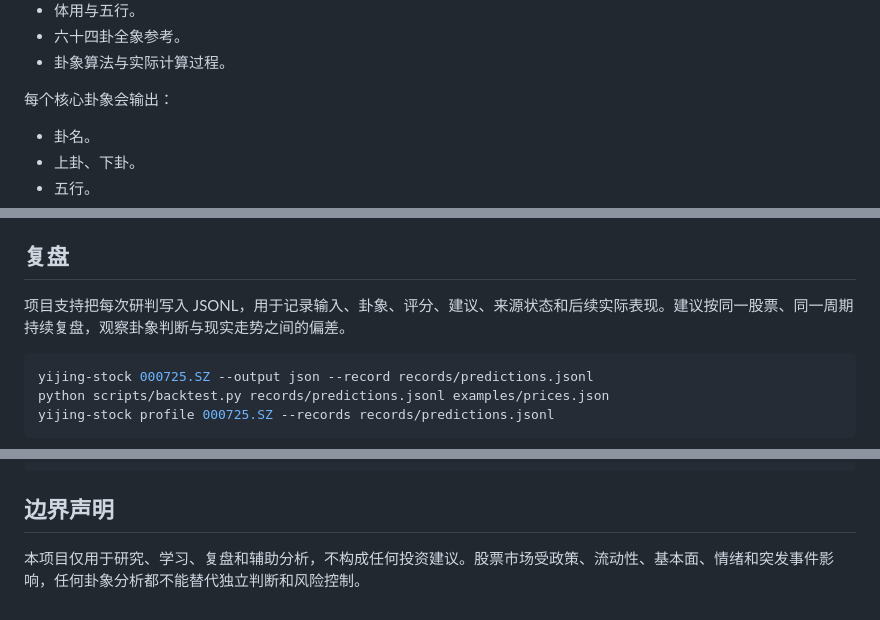
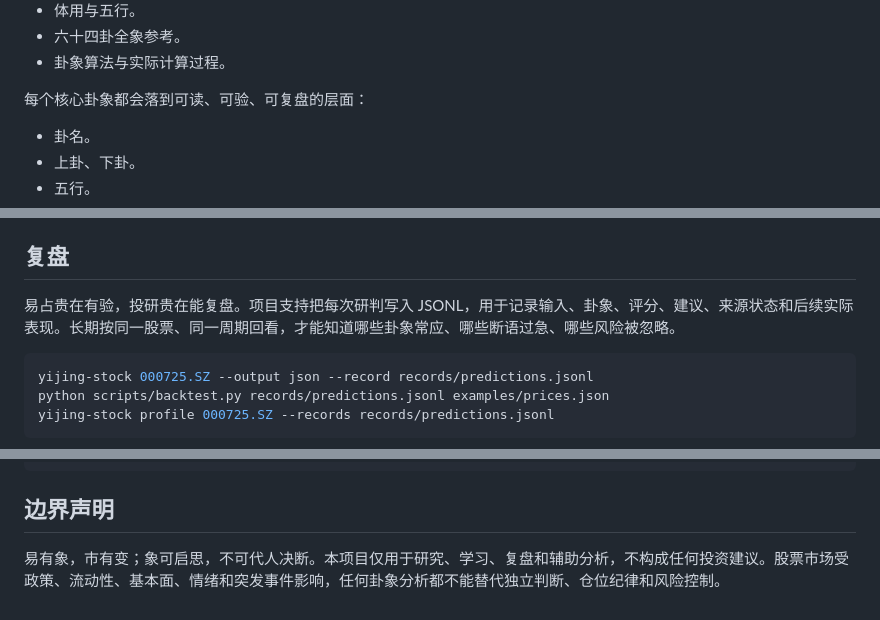
Before and after one commit to chichenji/yijing-stock-analysis, a Markdown page: README.md, 3 parts joined by grey strips. Rendered like a GitHub page.

````diff
--- a/README.md
+++ b/README.md
@@ -241,7 +246,7 @@ HTML 报告包含：
 - 六十四卦全象参考。
 - 卦象算法与实际计算过程。
 
-每个核心卦象会输出：
+每个核心卦象都会落到可读、可验、可复盘的层面：
 
 - 卦名。
 - 上卦、下卦。
@@ -292,7 +297,7 @@ python scripts/run_yijing_stock.py 000725.SZ \
 
 ## 复盘
 
-项目支持把每次研判写入 JSONL，用于记录输入、卦象、评分、建议、来源状态和后续实际表现。建议按同一股票、同一周期持续复盘，观察卦象判断与现实走势之间的偏差。
+易占贵在有验，投研贵在能复盘。项目支持把每次研判写入 JSONL，用于记录输入、卦象、评分、建议、来源状态和后续实际表现。长期按同一股票、同一周期回看，才能知道哪些卦象常应、哪些断语过急、哪些风险被忽略。
 
 ```bash
 yijing-stock 000725.SZ --output json --record records/predictions.jsonl
@@ -324,4 +329,4 @@ src/yijing_stock_analysis/
 
 ## 边界声明
 
-本项目仅用于研究、学习、复盘和辅助分析，不构成任何投资建议。股票市场受政策、流动性、基本面、情绪和突发事件影响，任何卦象分析都不能替代独立判断和风险控制。
+易有象，市有变；象可启思，不可代人决断。本项目仅用于研究、学习、复盘和辅助分析，不构成任何投资建议。股票市场受政策、流动性、基本面、情绪和突发事件影响，任何卦象分析都不能替代独立判断、仓位纪律和风险控制。
````
Also changed, not shown: other parts of README.md (+18 -13 lines).
